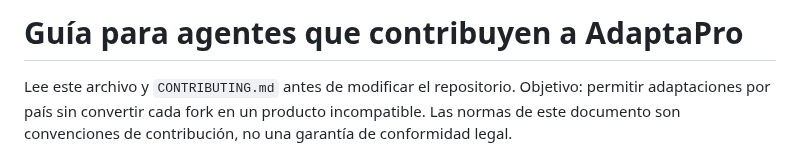
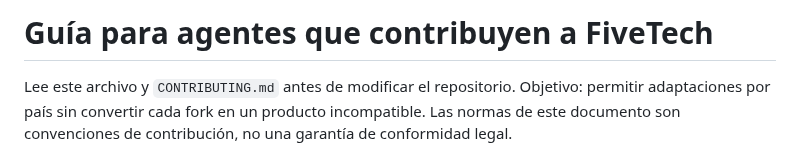
Before and after one commit to FiveTechSoft/AdaptaPro, a Markdown page: AGENTS.md, the part around the change. GitHub-like rendering.

Commit message:
FiveTech: actualizar AGENTS.md

```diff
--- a/AGENTS.md
+++ b/AGENTS.md
@@ -1,4 +1,4 @@
-# Guía para agentes que contribuyen a AdaptaPro
+# Guía para agentes que contribuyen a FiveTech
 
 Lee este archivo y `CONTRIBUTING.md` antes de modificar el repositorio. Objetivo: permitir adaptaciones por país sin convertir cada fork en un producto incompatible. Las normas de este documento son convenciones de contribución, no una garantía de conformidad legal.
 
```
